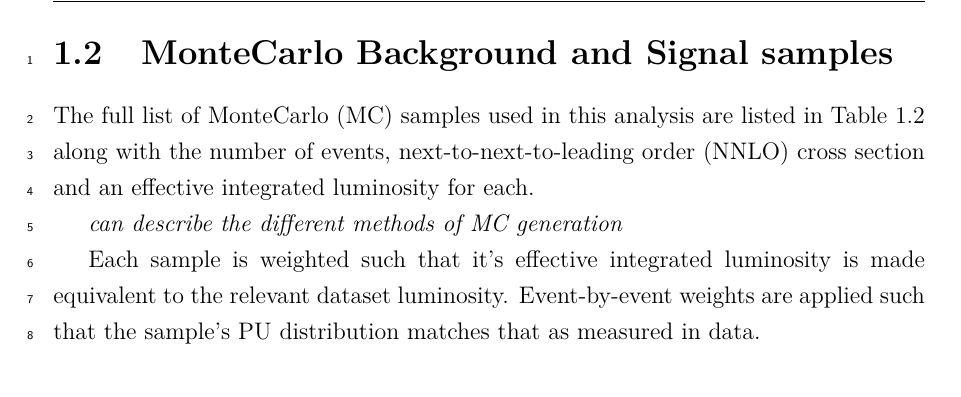
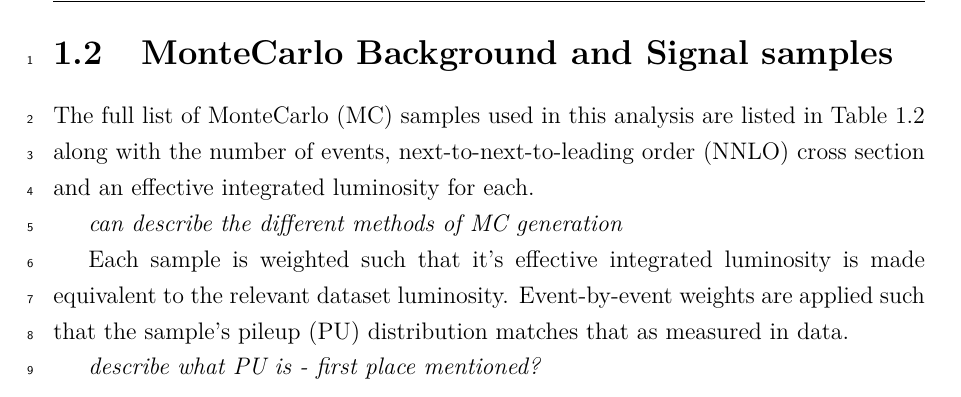
Before and after one commit to dsmiff/thesis-1, a LaTeX thesis (thesis.tex, which reads Chapter5_2/chapter5_2.tex): part of page 2 of 10, cut so that both start at the same text. Compiled offline with pdfLaTeX.

Commit message:
note to describe PU

```diff
--- a/Chapter5_2/chapter5_2.tex
+++ b/Chapter5_2/chapter5_2.tex
@@ -60,7 +60,9 @@ order (NNLO) cross section and an effective integrated luminosity for each.
 
 Each sample is weighted such that it's effective integrated luminosity is
 made equivalent to the relevant dataset luminosity. Event-by-event weights are applied
-such that the sample's PU distribution matches that as measured in data.
+such that the sample's pileup (PU) distribution matches that as measured in data.
+
+\emph{describe what PU is - first place mentioned?}
 
 \begin{landscape}
   \begin{center}
```
